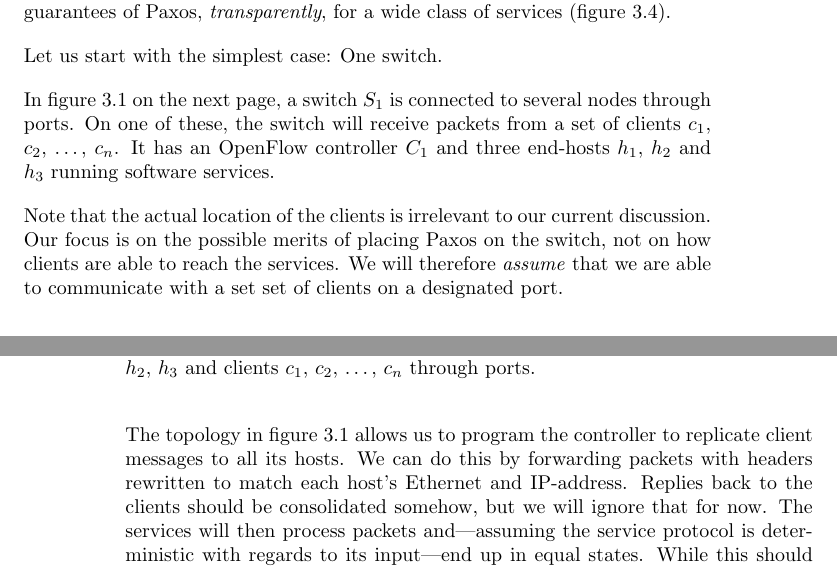
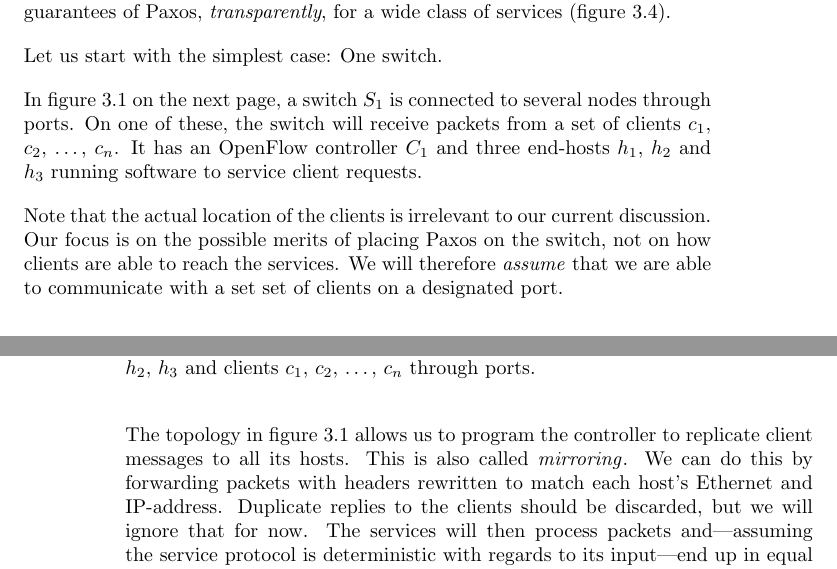
Before and after one commit to cslarsen/bachelor, a LaTeX thesis (thesis/thesis.tex, which reads thesis/design-topology.tex): two parts of pages 20 and 21 of 70, joined at a grey line, cut so that both start at the same text. Compiled offline with pdfLaTeX.

Commit message:
Corrections

```diff
--- a/thesis/design-topology.tex
+++ b/thesis/design-topology.tex
@@ -26,7 +26,7 @@ several nodes through ports.  On one of these, the switch will receive
 packets from a set of clients $c_1$, $c_2$, $\dots$, $c_n$.
 %
 It has an OpenFlow controller $C_1$ and three end-hosts $h_1$, $h_2$ and
-$h_3$ running software services.
+$h_3$ running software to service client requests.
 
 Note that the actual location of the clients is irrelevant to our current
 discussion.  Our focus is on the possible merits of placing Paxos on the
@@ -68,10 +68,11 @@ a designated port.
 
 The topology in figure \vref{figure:graph.single.switch} allows us to
 program the controller to replicate client messages to all its hosts.
+This is also called \textit{mirroring}\index{mirroring}.
 %
 We can do this by forwarding packets with headers rewritten to match each
-host's Ethernet and IP-address.  Replies back to the clients should be
-consolidated somehow, but we will ignore that for now.
+host's Ethernet and IP-address.  Duplicate replies to the clients should be
+discarded, but we will ignore that for now.
 %
 The services will then process packets and---assuming the service protocol
 is deterministic with regards to its input---end up in equal states.
```
